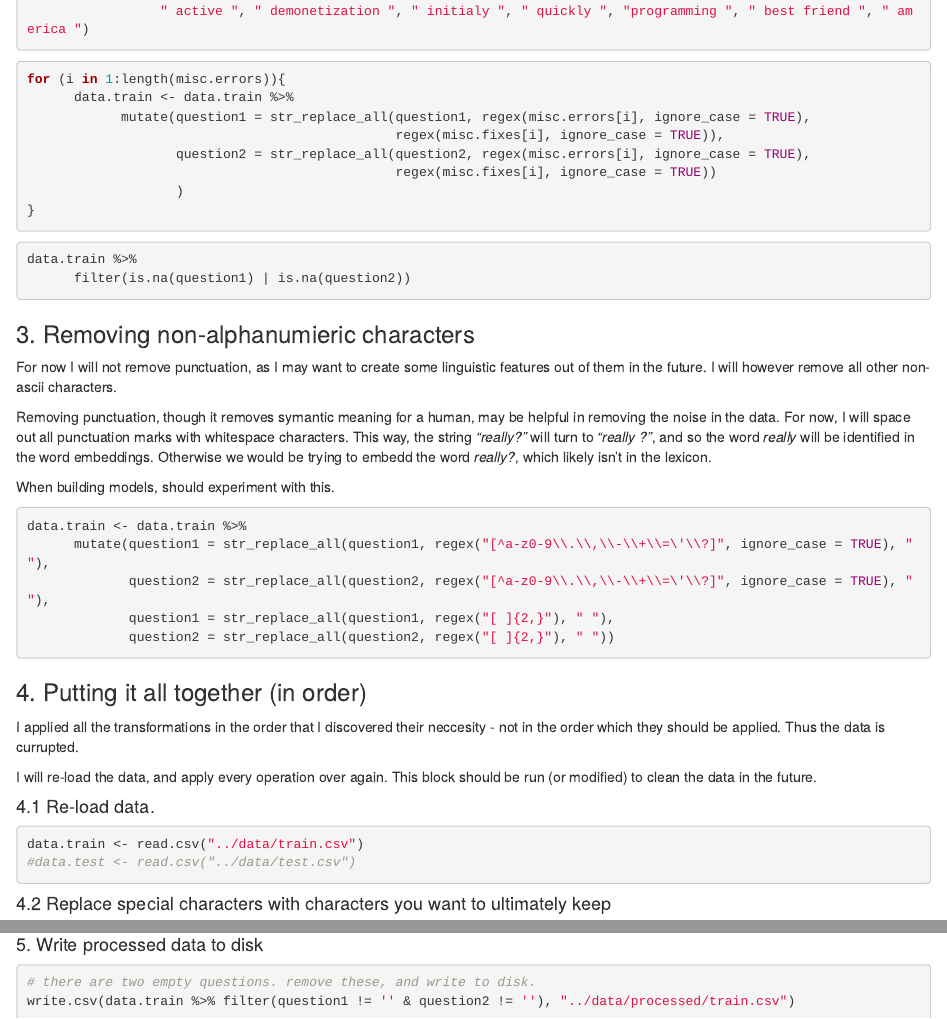
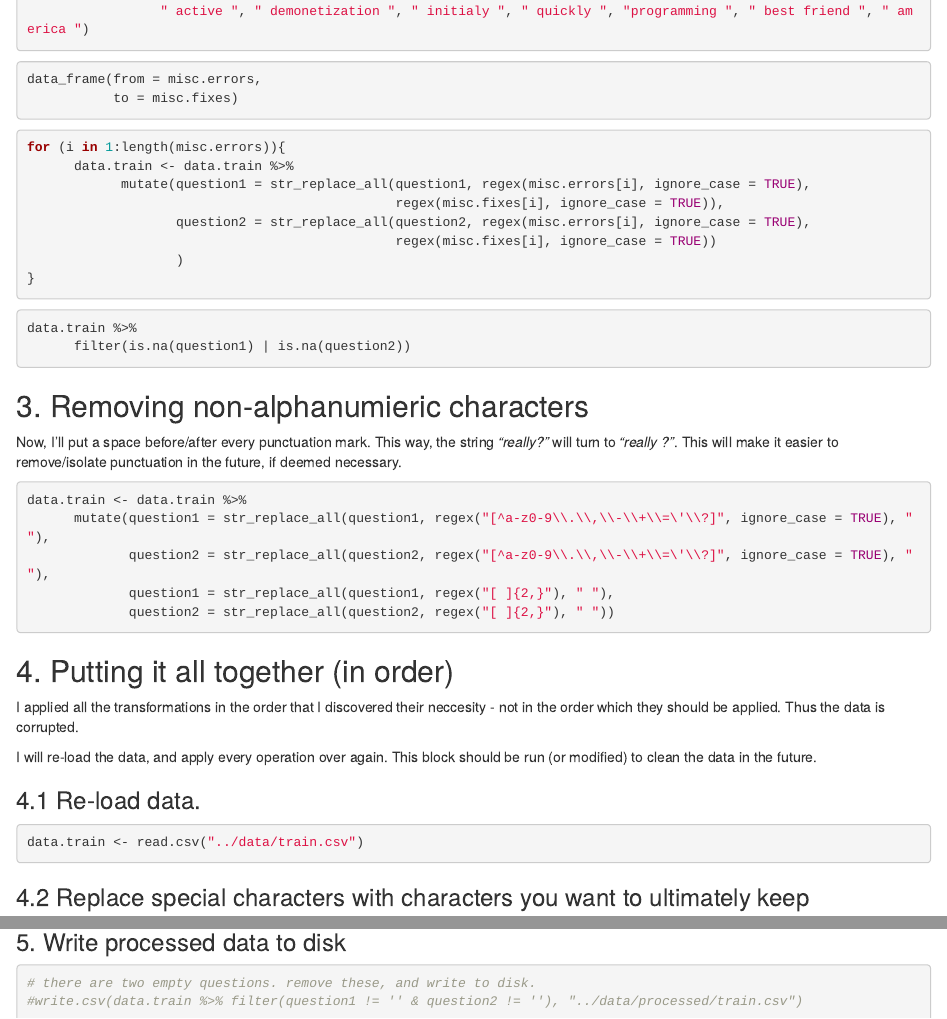
Before and after one commit to tamirbennatan/quora, an R Markdown document (preprocessing/string_cleaning.Rmd): the page in a window 1100 px wide, from 6290 px down before the commit and from 6590 px down after it, so that both start at the same text, and a second part further down, joined at a grey line. Rendered offline with R 4.5, knitr and Pandoc, with nearby package versions; the code chunks are not run, so their results and figures are left out.

Commit message:
clean up string cleaning notebook  for Kaggle upload

````diff
--- a/preprocessing/string_cleaning.Rmd
+++ b/preprocessing/string_cleaning.Rmd
@@ -379,6 +379,10 @@ misc.errors <- c("π ", "([1-9][0-9]*)(k) ", " e\\-mail ", " cs ", " upvotes ",
 misc.fixes <-  c(" pi ", "\\1 k ", " email ", " computer science ", " up votes ", " calendar ",
                  " active ", " demonetization ", " initialy ", " quickly ", "programming ", " best friend ", " america ")
 
+```
+```{R}
+data_frame(from = misc.errors,
+           to = misc.fixes)
 ```
 ```{R}
 for (i in 1:length(misc.errors)){
@@ -393,17 +397,12 @@ for (i in 1:length(misc.errors)){
 ```{R}
 data.train %>%
       filter(is.na(question1) | is.na(question2))
-
 ```
 
 
-### 3. Removing non-alphanumieric characters
+## 3. Removing non-alphanumieric characters
 
-For now I will not remove punctuation, as I may want to create some linguistic features out of them in the future. I will however remove all other non-ascii characters.
-
-Removing punctuation, though it removes symantic meaning for a human, may be helpful in removing the noise in the data. For now, I will space out all punctuation marks with whitespace characters. This way, the string _"really?"_ will turn to _"really ?"_, and so the word _really_ will be identified in the word embeddings. Otherwise we would be trying to embedd the word _really?_, which likely isn't in the lexicon.
-
-When building models, should experiment with this.
+Now, I'll put a space before/after every punctuation mark. This way, the string _"really?"_ will turn to _"really ?"_. This will make it easier to remove/isolate punctuation in the future, if deemed necessary.
 
 ```{R}
 data.train <- data.train %>%
@@ -415,20 +414,19 @@ data.train <- data.train %>%
 ```
 
 
-### 4. Putting it all together (in order)
+## 4. Putting it all together (in order)
 
-I applied all the transformations in the order that I discovered their neccesity - not in the order which they should be applied. Thus the data is currupted.
+I applied all the transformations in the order that I discovered their neccesity - not in the order which they should be applied. Thus the data is corrupted.
 
 I will re-load the data, and apply every operation over again. This block should be run (or modified) to clean the data in the future.
 
 
-#### 4.1 Re-load data.
+### 4.1 Re-load data.
 ```{R}
 data.train <- read.csv("../data/train.csv")
-#data.test <- read.csv("../data/test.csv")
 ```
 
-#### 4.2 Replace special characters with characters you want to ultimately keep
+### 4.2 Replace special characters with characters you want to ultimately keep
 
 ```{R}
 # replace accented vowels with their unaccented equivalents
@@ -594,10 +608,10 @@ data.train <- data.train %>%
              question2 = str_replace_all(question2, regex("[ ]{2,}"), " "))
 ```
 
-#### 5. Write  processed data to disk
+### 5. Write  processed data to disk
 
 ```{R}
 # there are two empty questions. remove these, and write to disk.
-write.csv(data.train %>% filter(question1 != '' & question2 != ''), "../data/processed/train.csv")
+#write.csv(data.train %>% filter(question1 != '' & question2 != ''), "../data/processed/train.csv")
 
 ```
````
Also changed, not shown: preprocessing/string_cleaning.Rmd (36 more changed lines).
